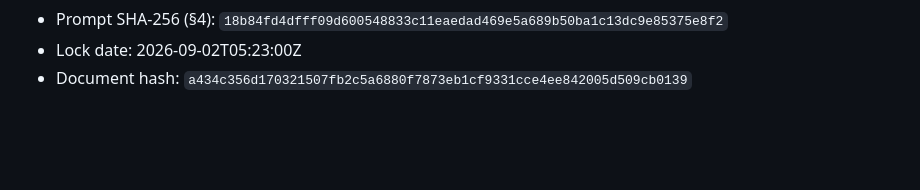
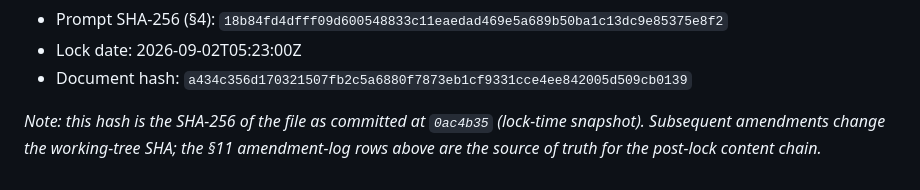
Before and after one commit to Springblade/SmartKit, a Markdown page: docs/pilot-pre-registration.md, the part around the change. GitHub-like rendering; blank space fills up the shorter version.

Commit message:
A7-followup: Add §11 note explaining lock-time hash semantics
The literal plan criterion 'shasum -a 256 (post-edit) matches §11
Document hash line exactly' is mathematically unsatisfiable:
the §11 hash line is part of the file being hashed, so any edit
that changes the line also changes the file's SHA-256.

Resolution: §11 hash records the LOCK-TIME snapshot
(SHA-256 of the file as committed at 0ac4b35 = a434c356...).
The §11 amendment-log rows above are the source of truth for
the post-lock content chain.

Verifiable claim now: 'sha256sum of the file at commit 0ac4b35
matches the §11 Document hash line' — true.

```diff
--- a/docs/pilot-pre-registration.md
+++ b/docs/pilot-pre-registration.md
@@ -370,3 +370,8 @@ _(Empty at lock. Filled only if §7 procedure is invoked.)_
 - Prompt SHA-256 (§4): `18b84fd4dfff09d600548833c11eaedad469e5a689b50ba1c13dc9e85375e8f2`
 - Lock date: 2026-09-02T05:23:00Z
 - Document hash: `a434c356d170321507fb2c5a6880f7873eb1cf9331cce4ee842005d509cb0139`
+
+_Note: this hash is the SHA-256 of the file as committed at `0ac4b35`
+(lock-time snapshot). Subsequent amendments change the working-tree SHA;
+the §11 amendment-log rows above are the source of truth for the
+post-lock content chain._
```
